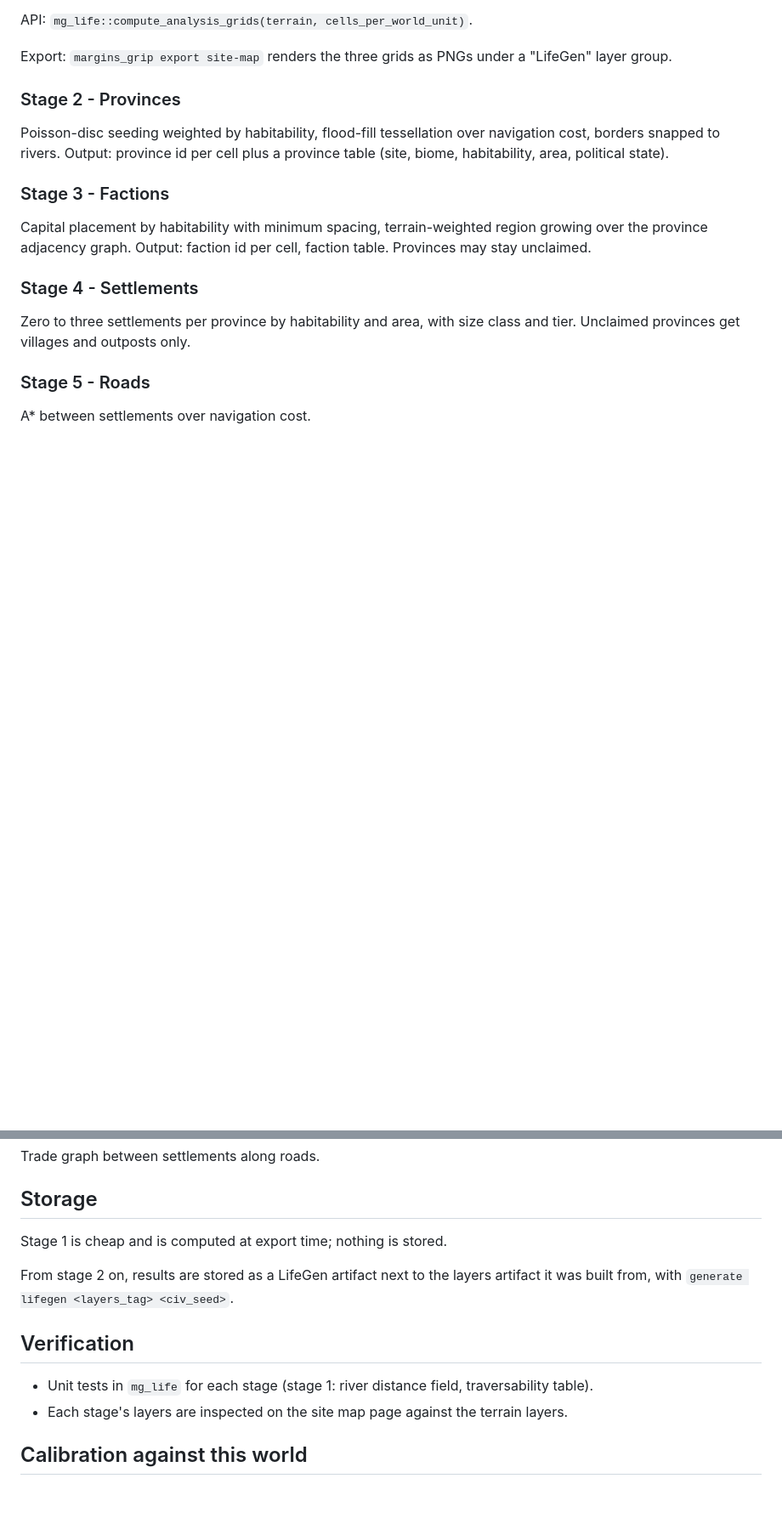
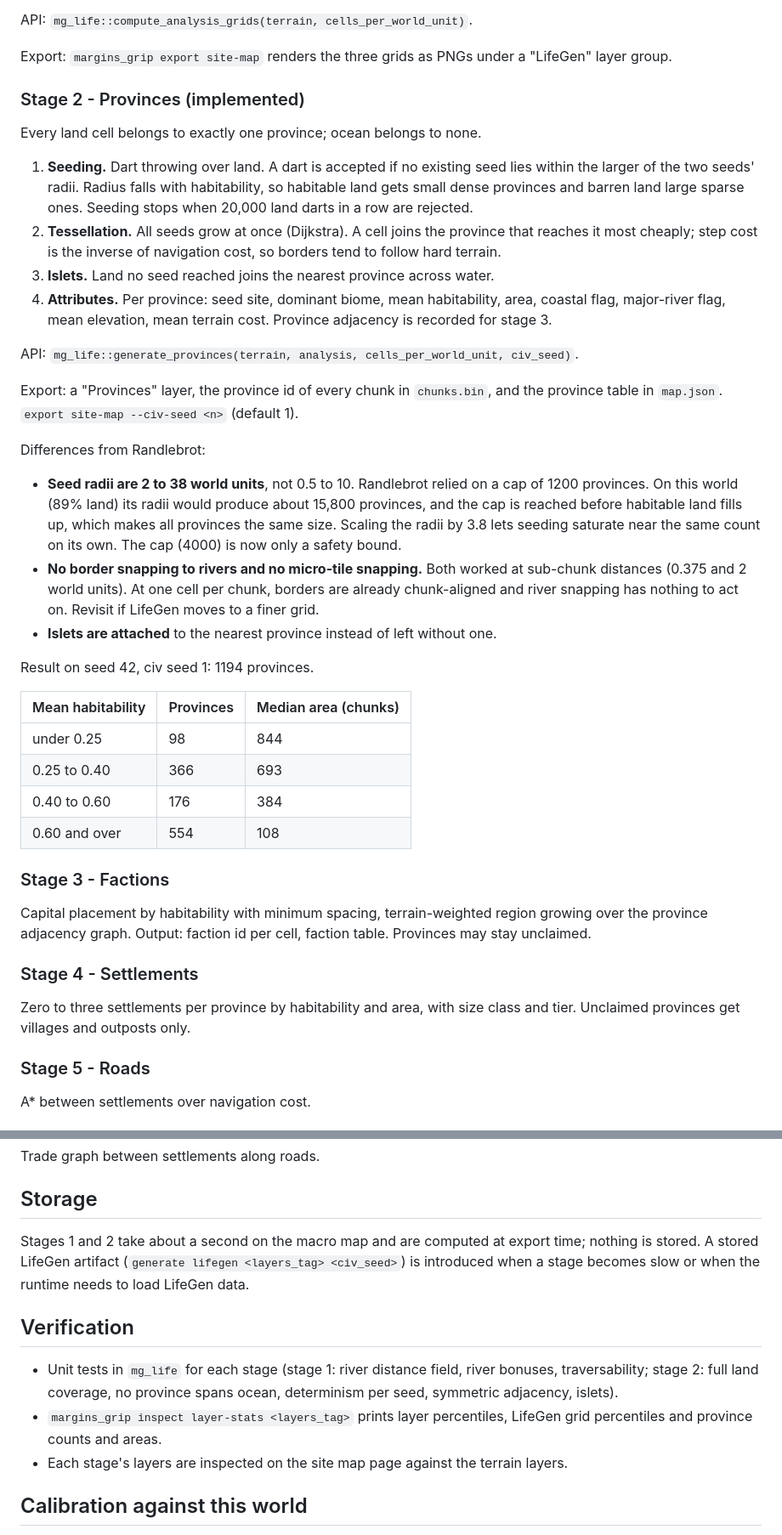
Before and after one commit to rjh-mopjones/mgrip, a Markdown page: specs/011-lifegen.md, 2 parts joined by grey strips. Shown at 85% size. Rendered like a GitHub page; blank space fills up the shorter version.

Commit message:
Document LifeGen stage 2 in spec 011 and CLAUDE.md

```diff
--- a/specs/011-lifegen.md
+++ b/specs/011-lifegen.md
@@ -74,11 +75,52 @@ API: `mg_life::compute_analysis_grids(terrain, cells_per_world_unit)`.
 Export: `margins_grip export site-map` renders the three grids as PNGs under
 a "LifeGen" layer group.
 
-### Stage 2 - Provinces
+### Stage 2 - Provinces (implemented)
 
-Poisson-disc seeding weighted by habitability, flood-fill tessellation over
-navigation cost, borders snapped to rivers. Output: province id per cell plus
-a province table (site, biome, habitability, area, political state).
+Every land cell belongs to exactly one province; ocean belongs to none.
+
+1. **Seeding.** Dart throwing over land. A dart is accepted if no existing
+   seed lies within the larger of the two seeds' radii. Radius falls with
+   habitability, so habitable land gets small dense provinces and barren land
+   large sparse ones. Seeding stops when 20,000 land darts in a row are
+   rejected.
+2. **Tessellation.** All seeds grow at once (Dijkstra). A cell joins the
+   province that reaches it most cheaply; step cost is the inverse of
+   navigation cost, so borders tend to follow hard terrain.
+3. **Islets.** Land no seed reached joins the nearest province across water.
+4. **Attributes.** Per province: seed site, dominant biome, mean habitability,
+   area, coastal flag, major-river flag, mean elevation, mean terrain cost.
+   Province adjacency is recorded for stage 3.
+
+API: `mg_life::generate_provinces(terrain, analysis, cells_per_world_unit,
+civ_seed)`.
+
+Export: a "Provinces" layer, the province id of every chunk in `chunks.bin`,
+and the province table in `map.json`. `export site-map --civ-seed <n>`
+(default 1).
+
+Differences from Randlebrot:
+
+- **Seed radii are 2 to 38 world units**, not 0.5 to 10. Randlebrot relied on a
+  cap of 1200 provinces. On this world (89% land) its radii would produce
+  about 15,800 provinces, and the cap is reached before habitable land fills
+  up, which makes all provinces the same size. Scaling the radii by 3.8 lets
+  seeding saturate near the same count on its own. The cap (4000) is now only
+  a safety bound.
+- **No border snapping to rivers and no micro-tile snapping.** Both worked at
+  sub-chunk distances (0.375 and 2 world units). At one cell per chunk,
+  borders are already chunk-aligned and river snapping has nothing to act on.
+  Revisit if LifeGen moves to a finer grid.
+- **Islets are attached** to the nearest province instead of left without one.
+
+Result on seed 42, civ seed 1: 1194 provinces.
+
+| Mean habitability | Provinces | Median area (chunks) |
+|---|---|---|
+| under 0.25 | 98 | 844 |
+| 0.25 to 0.40 | 366 | 693 |
+| 0.40 to 0.60 | 176 | 384 |
+| 0.60 and over | 554 | 108 |
 
 ### Stage 3 - Factions
 
@@ -101,15 +143,18 @@ Trade graph between settlements along roads.
 
 ## Storage
 
-Stage 1 is cheap and is computed at export time; nothing is stored.
-
-From stage 2 on, results are stored as a LifeGen artifact next to the layers
-artifact it was built from, with `generate lifegen <layers_tag> <civ_seed>`.
+Stages 1 and 2 take about a second on the macro map and are computed at
+export time; nothing is stored. A stored LifeGen artifact
+(`generate lifegen <layers_tag> <civ_seed>`) is introduced when a stage
+becomes slow or when the runtime needs to load LifeGen data.
 
 ## Verification
 
 - Unit tests in `mg_life` for each stage (stage 1: river distance field,
-  traversability table).
+  river bonuses, traversability; stage 2: full land coverage, no province
+  spans ocean, determinism per seed, symmetric adjacency, islets).
+- `margins_grip inspect layer-stats <layers_tag>` prints layer percentiles,
+  LifeGen grid percentiles and province counts and areas.
 - Each stage's layers are inspected on the site map page against the terrain
   layers.
 
```
Also changed, not shown: other parts of specs/011-lifegen.md (+6 -4 lines), CLAUDE.md (+3 -2 lines).
